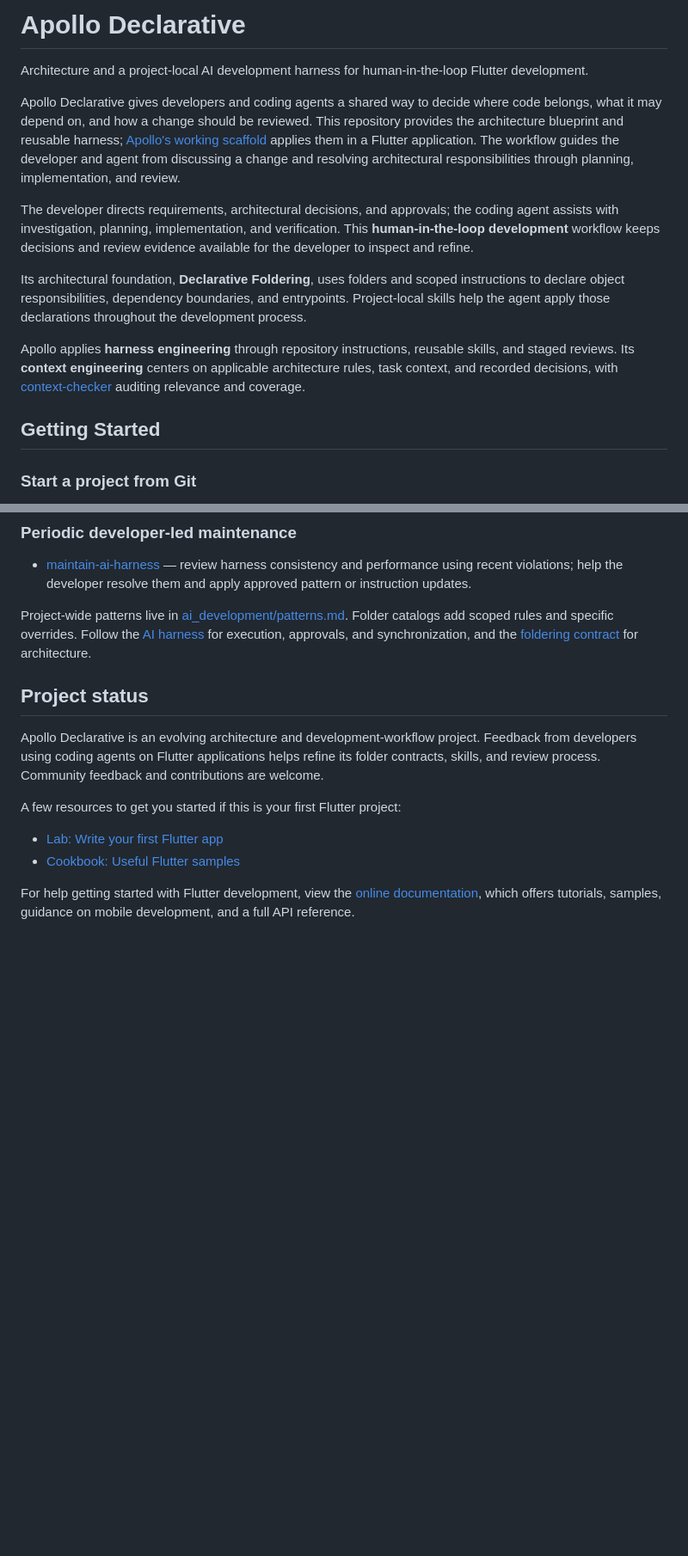
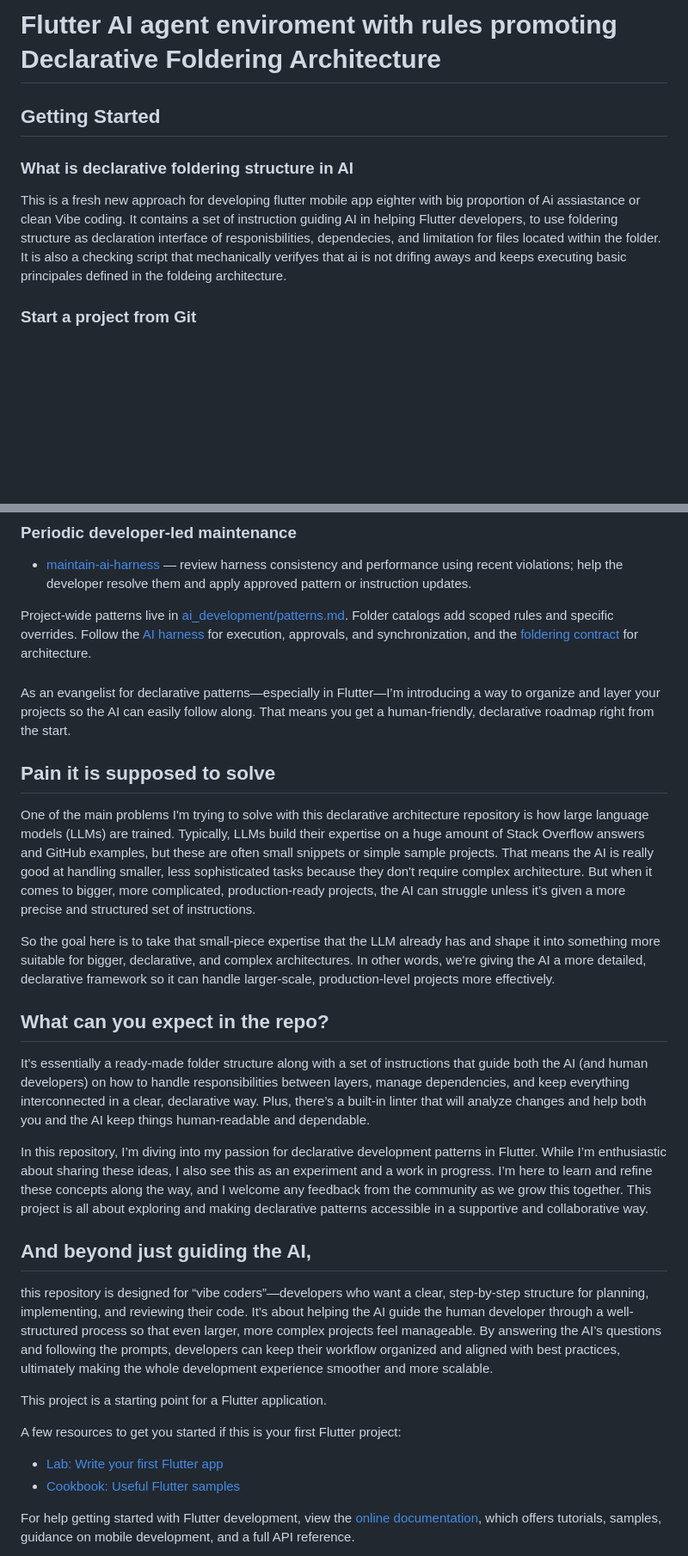
Before and after one commit to konstantinvoronov/ai_declarative_foldering_architecture, a Markdown page: README.md, 2 parts joined by grey strips. Shown at 86% size. Rendered like a GitHub page; blank space fills up the shorter version.

Commit message:
Revert "Clarify Apollo README positioning and AI development workflow"
This reverts commit 1ae14aa2a2cf0d044ae8cbeafa899afc907ed5dc.

```diff
--- a/README.md
+++ b/README.md
@@ -1,16 +1,12 @@
-# Apollo Declarative
-
-Architecture and a project-local AI development harness for human-in-the-loop Flutter development.
-
-Apollo Declarative gives developers and coding agents a shared way to decide where code belongs, what it may depend on, and how a change should be reviewed. This repository provides the architecture blueprint and reusable harness; [Apollo's working scaffold](https://github.com/konstantinvoronov/apollo-declarative) applies them in a Flutter application. The workflow guides the developer and agent from discussing a change and resolving architectural responsibilities through planning, implementation, and review.
-
-The developer directs requirements, architectural decisions, and approvals; the coding agent assists with investigation, planning, implementation, and verification. This **human-in-the-loop development** workflow keeps decisions and review evidence available for the developer to inspect and refine.
-
-Its architectural foundation, **Declarative Foldering**, uses folders and scoped instructions to declare object responsibilities, dependency boundaries, and entrypoints. Project-local skills help the agent apply those declarations throughout the development process.
-
-Apollo applies **harness engineering** through repository instructions, reusable skills, and staged reviews. Its **context engineering** centers on applicable architecture rules, task context, and recorded decisions, with [context-checker](.agents/skills/context-checker/SKILL.md) auditing relevance and coverage.
+# Flutter AI agent enviroment with rules promoting Declarative Foldering Architecture
 
 ## Getting Started
+
+### What is declarative foldering structure in AI
+
+This is a fresh new approach for developing flutter mobile app eighter with big proportion of Ai assiastance or clean Vibe coding.
+It contains a set of instruction guiding AI in helping Flutter developers, to use foldering structure as declaration interface of responisbilities, dependecies, and limitation for files located within the folder.
+It is also a checking script that mechanically verifyes that ai is not drifing aways and keeps executing basic principales defined in the foldeing architecture.
 
 ### Start a project from Git
 
@@ -143,9 +139,33 @@ These tracking files remain project-owned. The skill uses the shared manifest to
 
 Project-wide patterns live in [ai_development/patterns.md](ai_development/patterns.md). Folder catalogs add scoped rules and specific overrides. Follow the [AI harness](ai_development/ai_harness.md) for execution, approvals, and synchronization, and the [foldering contract](ai_development/declarative_foldering_rules.md) for architecture.
 
-## Project status
+###
 
-Apollo Declarative is an evolving architecture and development-workflow project. Feedback from developers using coding agents on Flutter applications helps refine its folder contracts, skills, and review process. Community feedback and contributions are welcome.
+As an evangelist for declarative patterns—especially in Flutter—I’m introducing a way to organize and layer your projects so the AI can easily follow along. That means you get a human-friendly, declarative roadmap right from the start.
+
+
+
+## Pain it is supposed to solve
+
+One of the main problems I'm trying to solve with this declarative architecture repository is how large language models (LLMs) are trained. Typically, LLMs build their expertise on a huge amount of Stack Overflow answers and GitHub examples, but these are often small snippets or simple sample projects. That means the AI is really good at handling smaller, less sophisticated tasks because they don't require complex architecture. But when it comes to bigger, more complicated, production-ready projects, the AI can struggle unless it’s given a more precise and structured set of instructions.
+
+So the goal here is to take that small-piece expertise that the LLM already has and shape it into something more suitable for bigger, declarative, and complex architectures. In other words, we're giving the AI a more detailed, declarative framework so it can handle larger-scale, production-level projects more effectively.
+
+
+## What can you expect in the repo?
+
+It’s essentially a ready-made folder structure along with a set of instructions that guide both the AI (and human developers) on how to handle responsibilities between layers, manage dependencies, and keep everything interconnected in a clear, declarative way. Plus, there’s a built-in linter that will analyze changes and help both you and the AI keep things human-readable and dependable.
+
+
+In this repository, I’m diving into my passion for declarative development patterns in Flutter. While I’m enthusiastic about sharing these ideas, I also see this as an experiment and a work in progress. I’m here to learn and refine these concepts along the way, and I welcome any feedback from the community as we grow this together. This project is all about exploring and making declarative patterns accessible in a supportive and collaborative way.
+
+## And beyond just guiding the AI,
+
+this repository is designed for “vibe coders”—developers who want a clear, step-by-step structure for planning, implementing, and reviewing their code. It’s about helping the AI guide the human developer through a well-structured process so that even larger, more complex projects feel manageable. By answering the AI’s questions and following the prompts, developers can keep their workflow organized and aligned with best practices, ultimately making the whole development experience smoother and more scalable.
+
+
+
+This project is a starting point for a Flutter application.
 
 A few resources to get you started if this is your first Flutter project:
 
```
